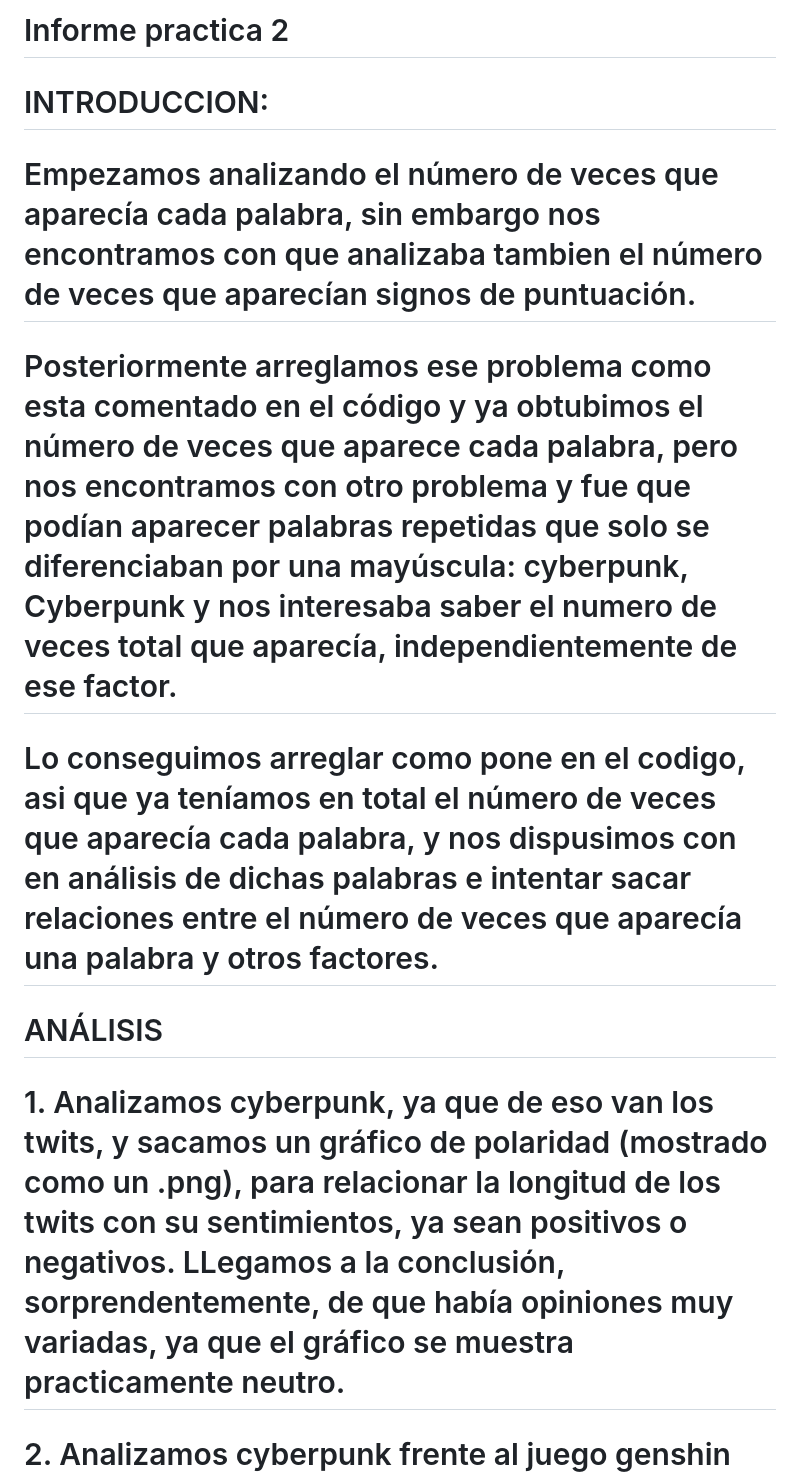
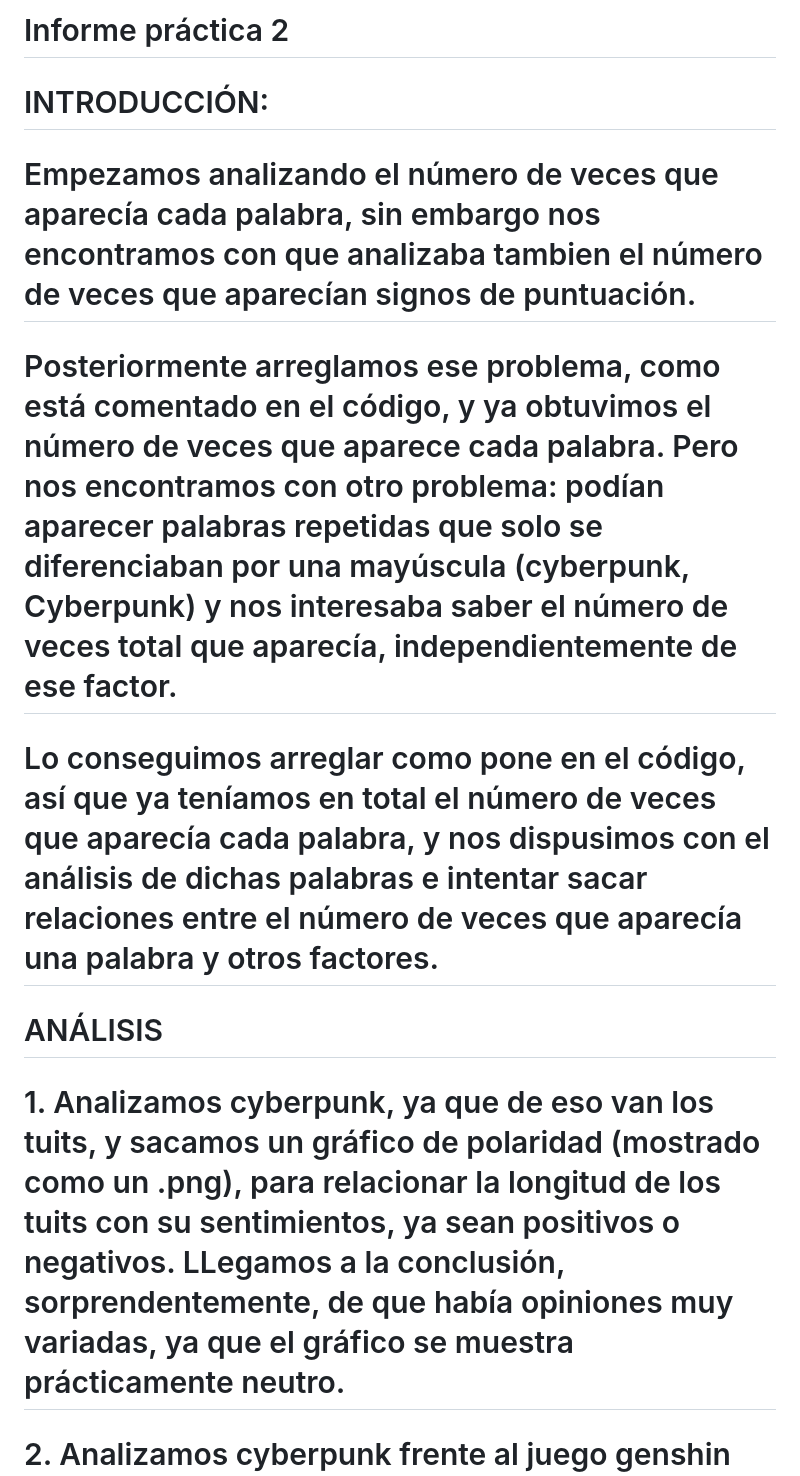
Before and after one commit to Allera01/fdi-soc-BRO, a Markdown page: practica_2/informe_p2.md, the part around one of its changes. Drawn GitHub-style.

```diff
--- a/practica_2/informe_p2.md
+++ b/practica_2/informe_p2.md
@@ -1,16 +1,16 @@
-# Informe practica 2
+# Informe práctica 2
 
-# INTRODUCCION:
+# INTRODUCCIÓN:
 
 # Empezamos analizando el número de veces que aparecía cada palabra, sin embargo nos encontramos con que analizaba tambien el número de veces que aparecían signos de puntuación.
 
-# Posteriormente arreglamos ese problema como esta comentado en el código y ya obtubimos el número de veces que aparece cada palabra, pero nos encontramos con otro problema y fue que podían aparecer palabras repetidas que solo se diferenciaban por una mayúscula: cyberpunk, Cyberpunk y nos interesaba saber el numero de veces total que aparecía, independientemente de ese factor.
+# Posteriormente arreglamos ese problema, como está comentado en el código, y ya obtuvimos el número de veces que aparece cada palabra. Pero nos encontramos con otro problema: podían aparecer palabras repetidas que solo se diferenciaban por una mayúscula (cyberpunk, Cyberpunk) y nos interesaba saber el número de veces total que aparecía, independientemente de ese factor.
 
-# Lo conseguimos arreglar como pone en el codigo, asi que ya teníamos en total el número de veces que aparecía cada palabra, y nos dispusimos con en análisis de dichas palabras e intentar sacar relaciones entre el número de veces que aparecía una palabra y otros factores.
+# Lo conseguimos arreglar como pone en el código, así que ya teníamos en total el número de veces que aparecía cada palabra, y nos dispusimos con el análisis de dichas palabras e intentar sacar relaciones entre el número de veces que aparecía una palabra y otros factores.
 
 # ANÁLISIS
 
-# 1. Analizamos cyberpunk, ya que de eso van los twits, y sacamos un gráfico de polaridad (mostrado como un .png), para relacionar la longitud de los twits con su sentimientos, ya sean positivos o negativos. LLegamos a la conclusión, sorprendentemente, de que había opiniones muy variadas, ya que el gráfico se muestra practicamente neutro.
+# 1. Analizamos cyberpunk, ya que de eso van los tuits, y sacamos un gráfico de polaridad (mostrado como un .png), para relacionar la longitud de los tuits con su sentimientos, ya sean positivos o negativos. LLegamos a la conclusión, sorprendentemente, de que había opiniones muy variadas, ya que el gráfico se muestra prácticamente neutro.
 
 # 2. Analizamos cyberpunk frente al juego genshin impact, viendo que los jugadores de este último lo utilizaban para mencionar su juego.
 
```
Also changed, not shown: other parts of practica_2/informe_p2.md (+6 -6 lines).
